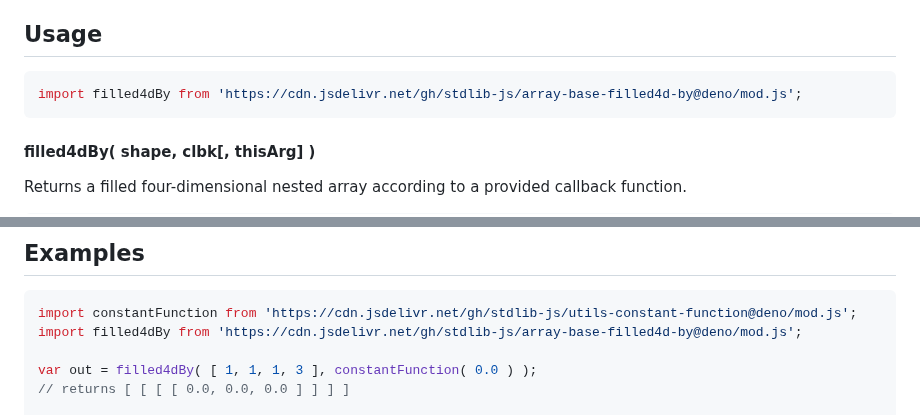
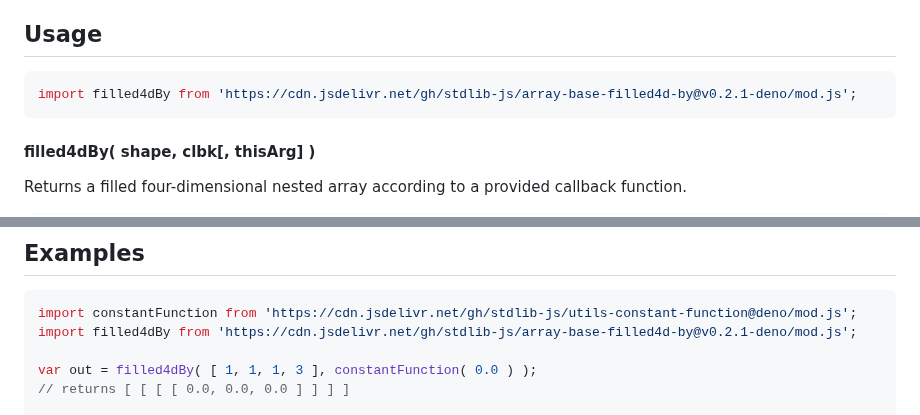
Before and after one commit to stdlib-js/array-base-filled4d-by, a Markdown page: README.md, 2 parts joined by grey strips. Drawn GitHub-style.

Commit message:
Update README.md for Deno bundle v0.2.1

````diff
--- a/README.md
+++ b/README.md
@@ -52,7 +52,7 @@ limitations under the License.
 ## Usage
 
 ```javascript
-import filled4dBy from 'https://cdn.jsdelivr.net/gh/stdlib-js/array-base-filled4d-by@deno/mod.js';
+import filled4dBy from 'https://cdn.jsdelivr.net/gh/stdlib-js/array-base-filled4d-by@v0.2.1-deno/mod.js';
 ```
 
 #### filled4dBy( shape, clbk\[, thisArg] )
@@ -115,7 +115,7 @@ var cnt = ctx.count;
 
 ```javascript
 import constantFunction from 'https://cdn.jsdelivr.net/gh/stdlib-js/utils-constant-function@deno/mod.js';
-import filled4dBy from 'https://cdn.jsdelivr.net/gh/stdlib-js/array-base-filled4d-by@deno/mod.js';
+import filled4dBy from 'https://cdn.jsdelivr.net/gh/stdlib-js/array-base-filled4d-by@v0.2.1-deno/mod.js';
 
 var out = filled4dBy( [ 1, 1, 1, 3 ], constantFunction( 0.0 ) );
 // returns [ [ [ [ 0.0, 0.0, 0.0 ] ] ] ]
````
